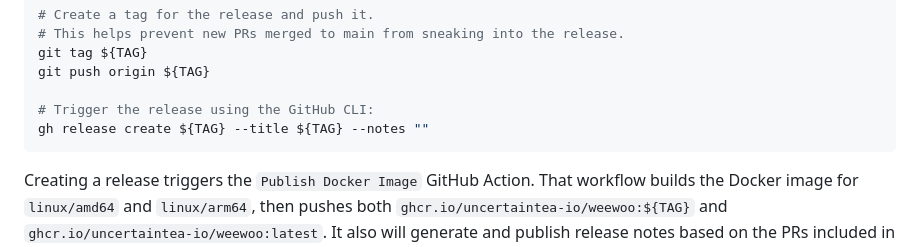
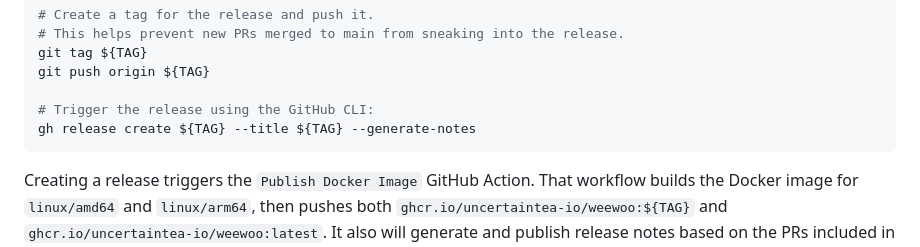
Before and after one commit to uncertaintea-io/weewoo, a Markdown page: release.md, the part around the change. Drawn GitHub-style.

Commit message:
Use --generate-notes

````diff
--- a/release.md
+++ b/release.md
@@ -28,7 +28,7 @@ git tag ${TAG}
 git push origin ${TAG}
 
 # Trigger the release using the GitHub CLI:
-gh release create ${TAG} --title ${TAG} --notes ""
+gh release create ${TAG} --title ${TAG} --generate-notes
 ```
 
 Creating a release triggers the `Publish Docker Image` GitHub Action. That
````
